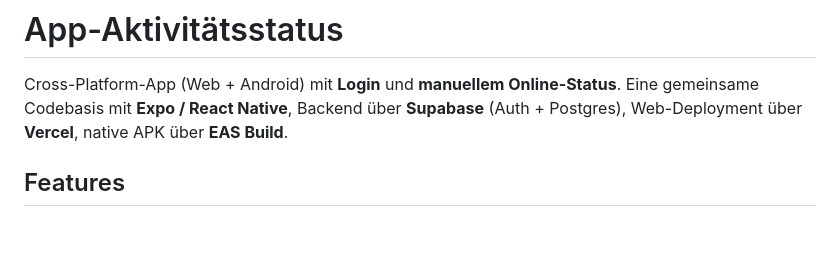
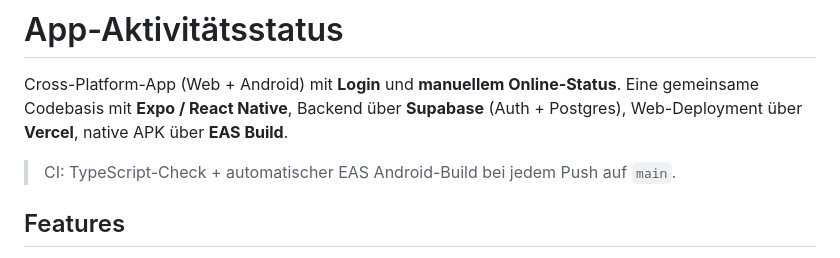
Before and after one commit to Funnypeace/App-Aktivitaetstatus, a Markdown page: README.md, the part around the change. Drawn GitHub-style; blank space fills up the shorter version.

Commit message:
Add CI note to README (trigger workflow test)
Co-Authored-By: Claude Sonnet 4.6 <noreply@anthropic.com>
Claude-Session: https://claude.ai/code/session_01R8dfyJ2ESp7MgptdfNZGCD

```diff
--- a/README.md
+++ b/README.md
@@ -3,6 +3,8 @@
 Cross-Platform-App (Web + Android) mit **Login** und **manuellem Online-Status**.
 Eine gemeinsame Codebasis mit **Expo / React Native**, Backend über **Supabase**
 (Auth + Postgres), Web-Deployment über **Vercel**, native APK über **EAS Build**.
+
+> CI: TypeScript-Check + automatischer EAS Android-Build bei jedem Push auf `main`.
 
 ## Features
 
```
